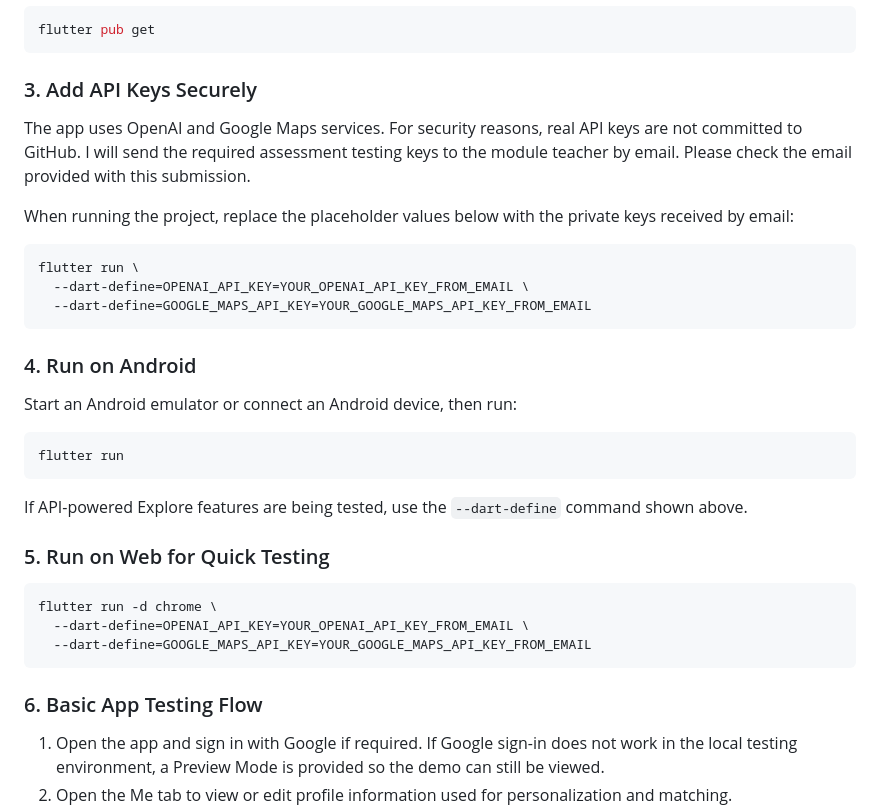
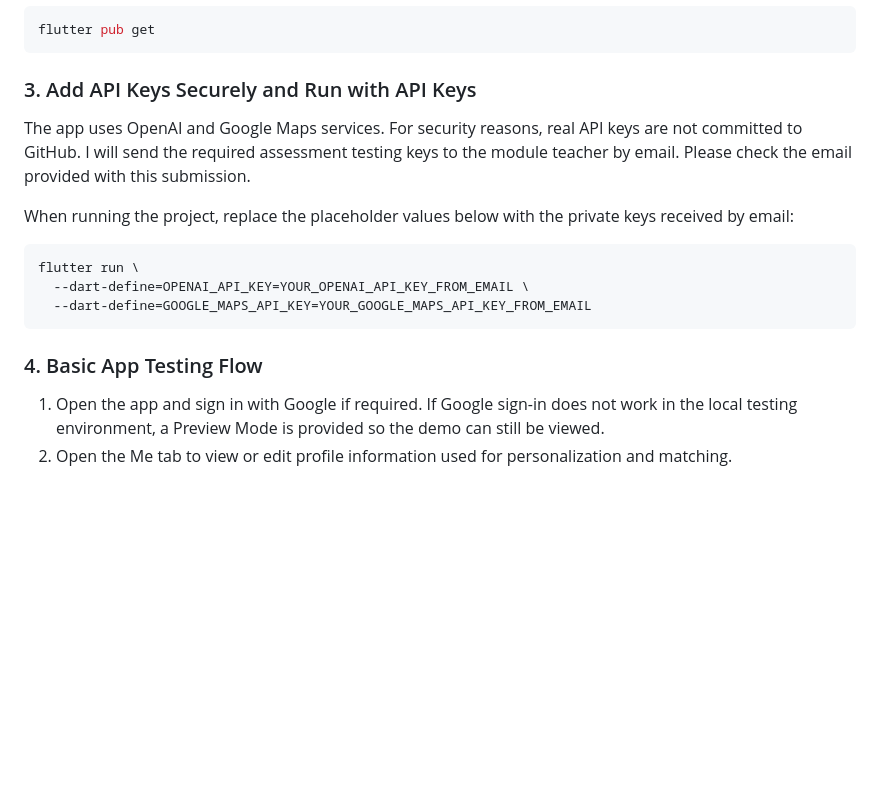
Before and after one commit to Jiangyue123456/wanderjoy_flutter, a Markdown page: submission-file.md, the part around the change. Rendered like a GitHub page; blank space fills up the shorter version.

Commit message:
Simplify API run section

````diff
--- a/submission-file.md
+++ b/submission-file.md
@@ -33,7 +33,7 @@ cd wanderjoy_flutter
 flutter pub get
 ```
 
-### 3. Add API Keys Securely
+### 3. Add API Keys Securely and Run with API Keys
 
 The app uses OpenAI and Google Maps services. For security reasons, real API keys are not committed to GitHub. I will send the required assessment testing keys to the module teacher by email. Please check the email provided with this submission.
 
@@ -45,25 +45,7 @@ flutter run \
   --dart-define=GOOGLE_MAPS_API_KEY=YOUR_GOOGLE_MAPS_API_KEY_FROM_EMAIL
 ```
 
-### 4. Run on Android
-
-Start an Android emulator or connect an Android device, then run:
-
-```bash
-flutter run
-```
-
-If API-powered Explore features are being tested, use the `--dart-define` command shown above.
-
-### 5. Run on Web for Quick Testing
-
-```bash
-flutter run -d chrome \
-  --dart-define=OPENAI_API_KEY=YOUR_OPENAI_API_KEY_FROM_EMAIL \
-  --dart-define=GOOGLE_MAPS_API_KEY=YOUR_GOOGLE_MAPS_API_KEY_FROM_EMAIL
-```
-
-### 6. Basic App Testing Flow
+### 4. Basic App Testing Flow
 
 1. Open the app and sign in with Google if required. If Google sign-in does not work in the local testing environment, a Preview Mode is provided so the demo can still be viewed.
 2. Open the Me tab to view or edit profile information used for personalization and matching.
````
